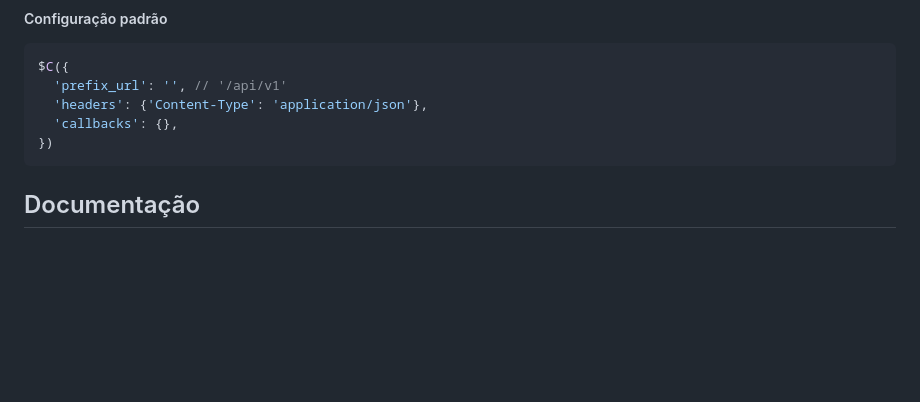
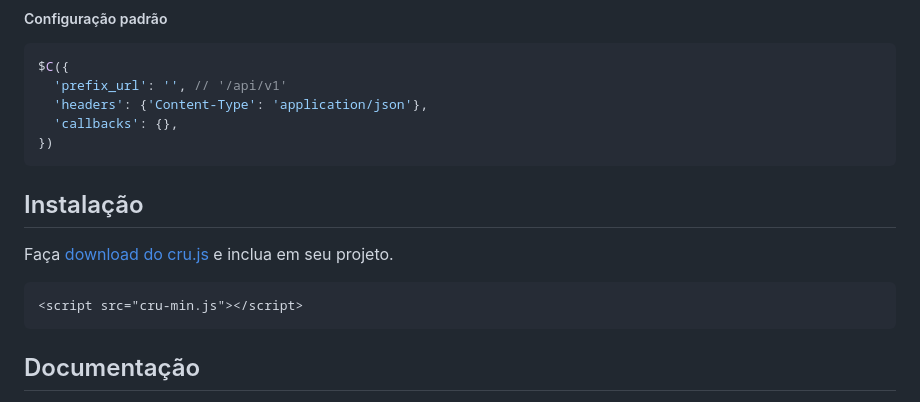
Before and after one commit to Iazzetta/cru.js, a Markdown page: README.md, the part around the change. GitHub-like rendering; blank space fills up the shorter version.

Commit message:
cru.js download added

````diff
--- a/README.md
+++ b/README.md
@@ -16,7 +16,11 @@ $C({
   'callbacks': {},
 })
 ```
-
+## Instalação
+Faça [download do cru.js](https://raw.githubusercontent.com/Iazzetta/cru.js/main/dist/cru-min.js) e inclua em seu projeto.
+```html
+<script src="cru-min.js"></script>
+```
 ## Documentação
 
 Veja alguns exemplos: [https://iazzetta.github.io/crujs](https://iazzetta.github.io/cru.js/)
````
